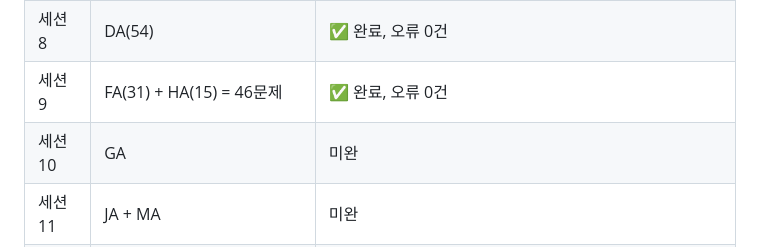
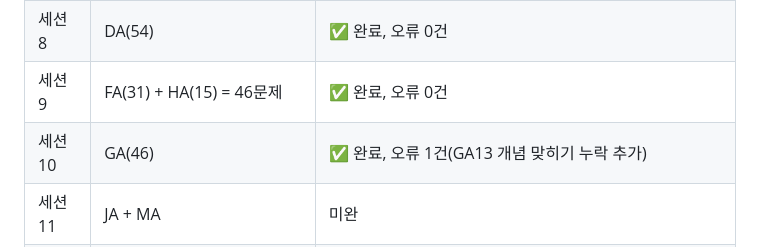
Before and after one commit to jdjpros/management-quiz, a Markdown page: .claude/HANDOVER.md, the part around the change. Rendered like a GitHub page.

Commit message:
docs: HANDOVER.md 세션10 완료 기록

```diff
--- a/.claude/HANDOVER.md
+++ b/.claude/HANDOVER.md
@@ -71,7 +71,7 @@ isOtype
 | 세션 7 | BA(55) | ✅ 완료, 오류 1건(BA39 이질항목 제거) |
 | 세션 8 | DA(54) | ✅ 완료, 오류 0건 |
 | 세션 9 | FA(31) + HA(15) = 46문제 | ✅ 완료, 오류 0건 |
-| 세션 10 | GA | 미완 |
+| 세션 10 | GA(46) | ✅ 완료, 오류 1건(GA13 개념 맞히기 누락 추가) |
 | 세션 11 | JA + MA | 미완 |
 | 세션 12 | LA + PA | 미완 |
 
```
